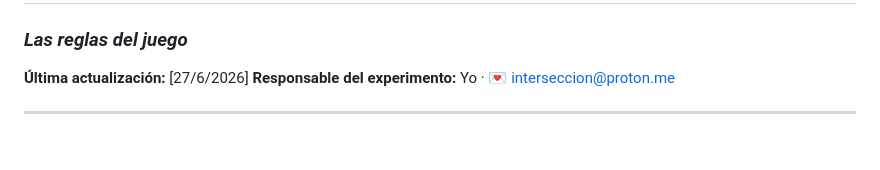
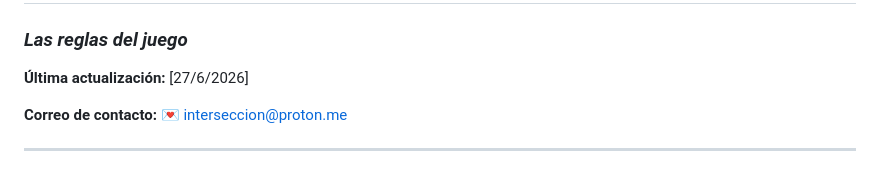
Before and after one commit to interseccion/interseccion, a Markdown page: docs/terminos-y-condiciones-definitivo.md, the part around the change. Drawn GitHub-style; blank space fills up the shorter version.

```diff
--- a/docs/terminos-y-condiciones-definitivo.md
+++ b/docs/terminos-y-condiciones-definitivo.md
@@ -3,7 +3,8 @@
 ### *Las reglas del juego*
 
 **Última actualización:** [27/6/2026]
-**Responsable del experimento:** Yo · 💌 interseccion@proton.me
+
+**Correo de contacto:** 💌 interseccion@proton.me
 
 ---
 
```
